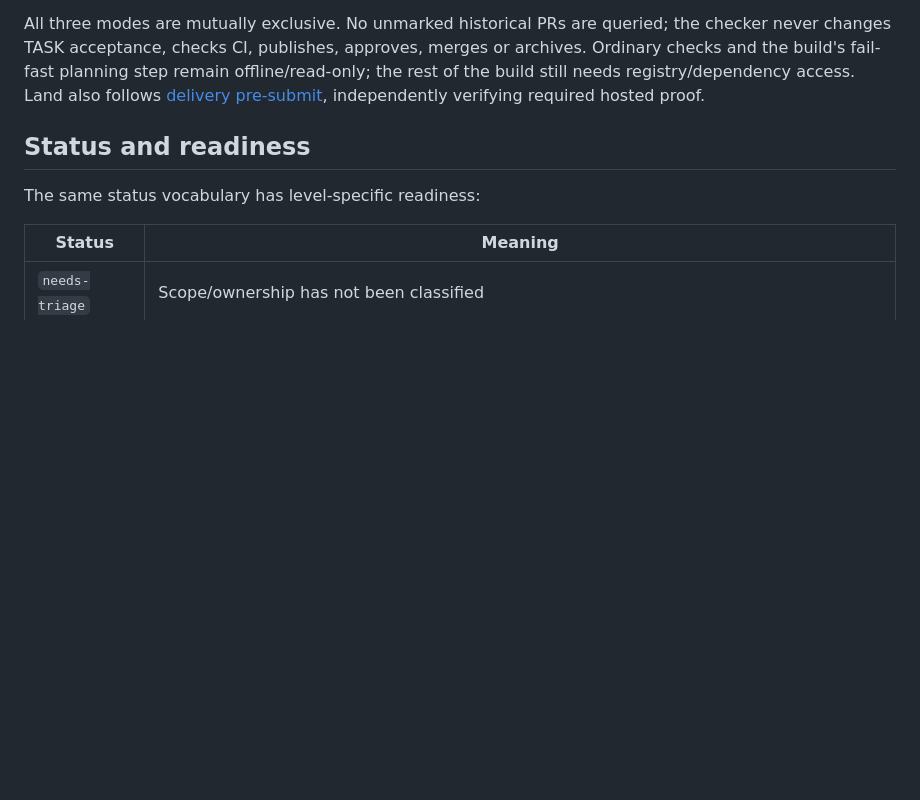
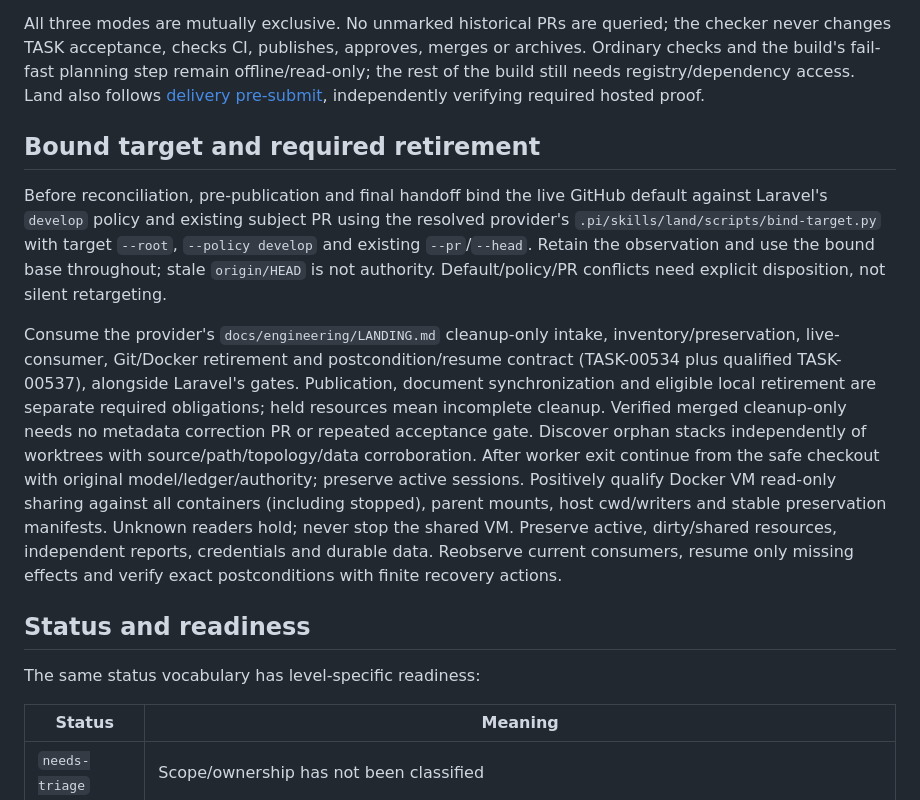
Before and after one commit to johnnickell/project-laravel, a Markdown page: planning/CONVENTIONS.md, the part around the change. GitHub-like rendering; blank space fills up the shorter version.

Commit message:
TASK-00519 Adopt integrated delivery reconciliation and bound retirement
Signed-off-by: John Nickell <john.r.nickell@gmail.com>

```diff
--- a/planning/CONVENTIONS.md
+++ b/planning/CONVENTIONS.md
@@ -163,6 +163,24 @@ acceptance, checks CI, publishes, approves, merges or archives. Ordinary checks
 step remain offline/read-only; the rest of the build still needs registry/dependency access. Land also follows
 [delivery pre-submit](#delivery-pre-submit-and-final-handoff), independently verifying required hosted proof.
 
+## Bound target and required retirement
+
+Before reconciliation, pre-publication and final handoff bind the live GitHub default against Laravel's `develop`
+policy and existing subject PR using the resolved provider's `.pi/skills/land/scripts/bind-target.py` with target
+`--root`, `--policy develop` and existing `--pr`/`--head`. Retain the observation and use the bound base throughout;
+stale `origin/HEAD` is not authority. Default/policy/PR conflicts need explicit disposition, not silent retargeting.
+
+Consume the provider's `docs/engineering/LANDING.md` cleanup-only intake, inventory/preservation, live-consumer,
+Git/Docker retirement and postcondition/resume contract (TASK-00534 plus qualified TASK-00537), alongside Laravel's
+gates. Publication, document synchronization and eligible local retirement are separate required obligations;
+held resources mean incomplete cleanup. Verified merged cleanup-only needs no metadata correction PR or repeated
+acceptance gate. Discover orphan stacks independently of worktrees with source/path/topology/data corroboration.
+After worker exit continue from the safe checkout with original model/ledger/authority; preserve active sessions.
+Positively qualify Docker VM read-only sharing against all containers (including stopped), parent mounts, host
+cwd/writers and stable preservation manifests. Unknown readers hold; never stop the shared VM. Preserve active,
+dirty/shared resources, independent reports, credentials and durable data. Reobserve current consumers, resume
+only missing effects and verify exact postconditions with finite recovery actions.
+
 ## Status and readiness
 
 The same status vocabulary has level-specific readiness:
```
Also changed, not shown: planning/tasks/00012-TASK.md (+5 -1 lines), planning/tasks/BOARD.md (+1 -3 lines).
